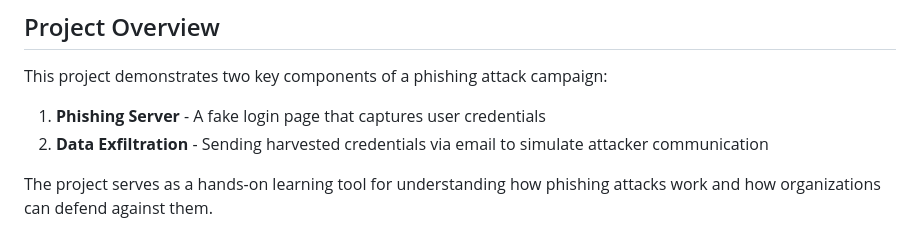
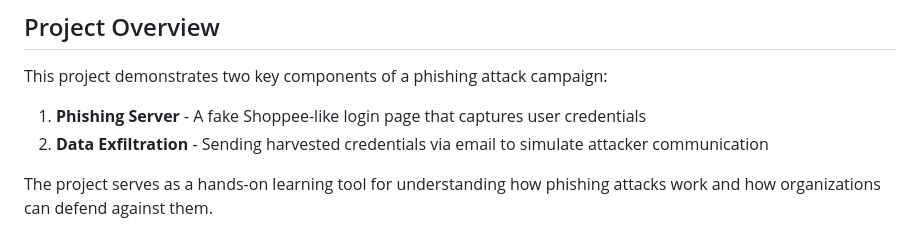
Before and after one commit to chrislethedimsum/Demo-Phishing-Attack---Data-Exfiltration-Project, a Markdown page: README.md, the part around the change. Rendered like a GitHub page.

Commit message:
Clarify phishing server description in README

```diff
--- a/README.md
+++ b/README.md
@@ -20,7 +20,7 @@ Misuse of this code for illegal activities is strictly prohibited and subject to
 
 This project demonstrates two key components of a phishing attack campaign:
 
-1. **Phishing Server** - A fake login page that captures user credentials
+1. **Phishing Server** - A fake Shoppee-like login page that captures user credentials
 2. **Data Exfiltration** - Sending harvested credentials via email to simulate attacker communication
 
 The project serves as a hands-on learning tool for understanding how phishing attacks work and how organizations can defend against them.
```
